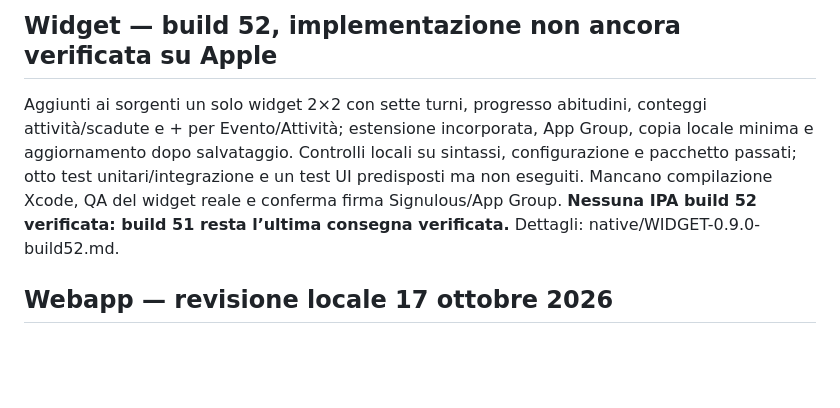
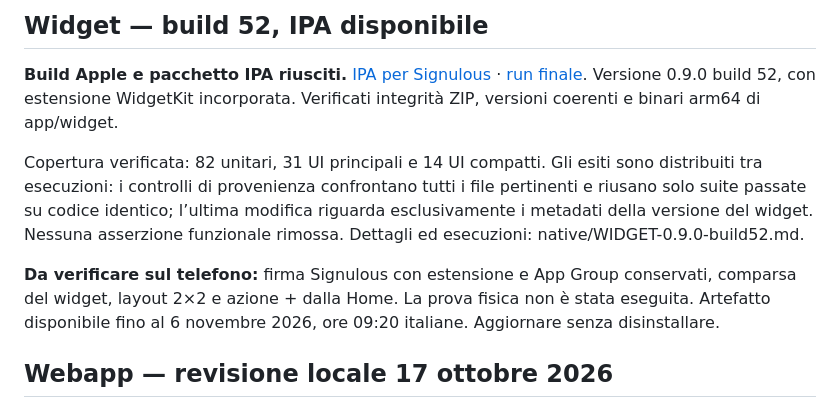
Before and after one commit to azeroualit-cloud/LifeOS, a Markdown page: docs/STATUS.md, the part around the change. Drawn GitHub-style; blank space fills up the shorter version.

```diff
--- a/docs/STATUS.md
+++ b/docs/STATUS.md
@@ -1,6 +1,10 @@
-## Widget — build 52, implementazione non ancora verificata su Apple
+## Widget — build 52, IPA disponibile
 
-Aggiunti ai sorgenti un solo widget 2×2 con sette turni, progresso abitudini, conteggi attività/scadute e + per Evento/Attività; estensione incorporata, App Group, copia locale minima e aggiornamento dopo salvataggio. Controlli locali su sintassi, configurazione e pacchetto passati; otto test unitari/integrazione e un test UI predisposti ma non eseguiti. Mancano compilazione Xcode, QA del widget reale e conferma firma Signulous/App Group. **Nessuna IPA build 52 verificata: build 51 resta l’ultima consegna verificata.** Dettagli: native/WIDGET-0.9.0-build52.md.
+**Build Apple e pacchetto IPA riusciti.** [IPA per Signulous](https://github.com/azeroualit-cloud/LifeOS/actions/runs/41025472277/artifacts/12963700996) · [run finale](https://github.com/azeroualit-cloud/LifeOS/actions/runs/41025472277). Versione 0.9.0 build 52, con estensione WidgetKit incorporata. Verificati integrità ZIP, versioni coerenti e binari arm64 di app/widget.
+
+Copertura verificata: 82 unitari, 31 UI principali e 14 UI compatti. Gli esiti sono distribuiti tra esecuzioni: i controlli di provenienza confrontano tutti i file pertinenti e riusano solo suite passate su codice identico; l’ultima modifica riguarda esclusivamente i metadati della versione del widget. Nessuna asserzione funzionale rimossa. Dettagli ed esecuzioni: native/WIDGET-0.9.0-build52.md.
+
+**Da verificare sul telefono:** firma Signulous con estensione e App Group conservati, comparsa del widget, layout 2×2 e azione + dalla Home. La prova fisica non è stata eseguita. Artefatto disponibile fino al 6 novembre 2026, ore 09:20 italiane. Aggiornare senza disinstallare.
 
 ## Webapp — revisione locale 17 ottobre 2026
 
```
Also changed, not shown: docs/native/WIDGET-0.9.0-build52.md (+26 -4 lines).
